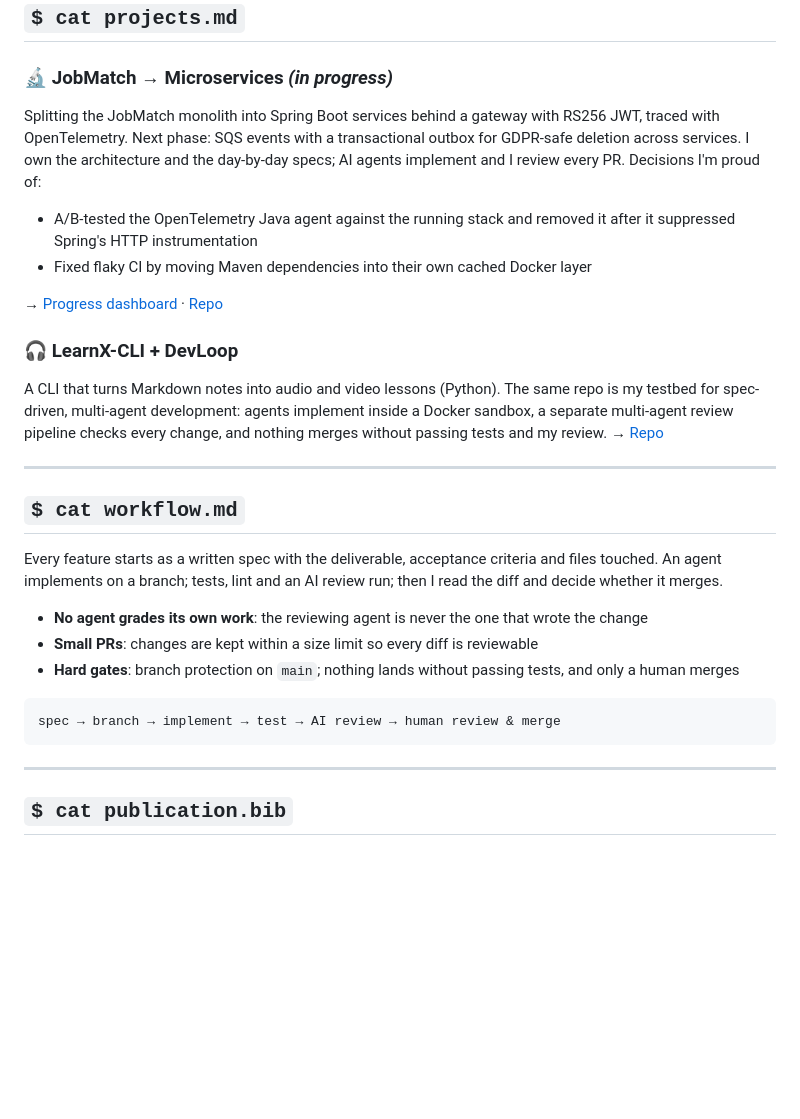
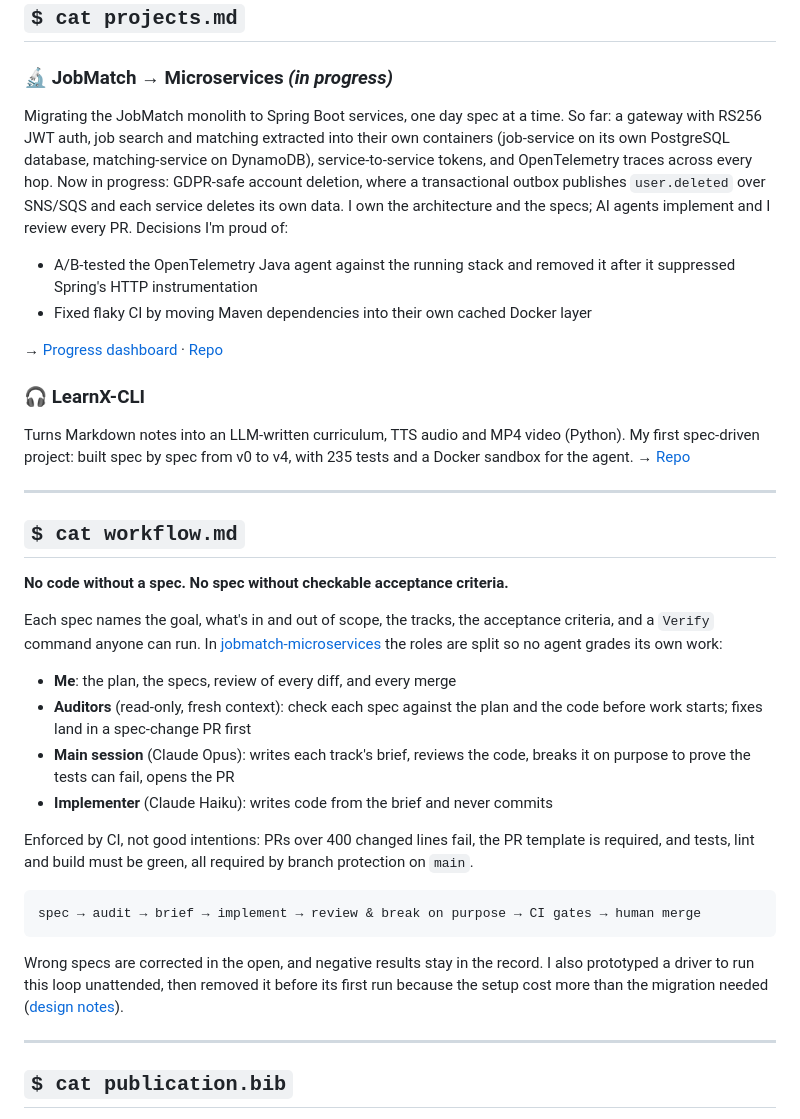
Before and after one commit to Yusuprozimemet/Yusuprozimemet, a Markdown page: README.md, the part around one of its changes. GitHub-like rendering; blank space fills up the shorter version.

````diff
--- a/README.md
+++ b/README.md
@@ -37,32 +36,36 @@ AI-native Backend engineer (Java / Spring Boot) based in the Netherlands, previo
 ## `$ cat projects.md`
 
 ### 🔬 JobMatch → Microservices *(in progress)*
-Splitting the JobMatch monolith into Spring Boot services behind a gateway with RS256 JWT, traced with OpenTelemetry. Next phase: SQS events with a transactional outbox for GDPR-safe deletion across services. I own the architecture and the day-by-day specs; AI agents implement and I review every PR. Decisions I'm proud of:
+Migrating the JobMatch monolith to Spring Boot services, one day spec at a time. So far: a gateway with RS256 JWT auth, job search and matching extracted into their own containers (job-service on its own PostgreSQL database, matching-service on DynamoDB), service-to-service tokens, and OpenTelemetry traces across every hop. Now in progress: GDPR-safe account deletion, where a transactional outbox publishes `user.deleted` over SNS/SQS and each service deletes its own data. I own the architecture and the specs; AI agents implement and I review every PR. Decisions I'm proud of:
 - A/B-tested the OpenTelemetry Java agent against the running stack and removed it after it suppressed Spring's HTTP instrumentation
 - Fixed flaky CI by moving Maven dependencies into their own cached Docker layer
 
 → [Progress dashboard](https://yusuprozimemet.github.io/jobmatch-microservices/) · [Repo](https://github.com/yusuprozimemet/jobmatch-microservices)
 
-### 🎧 LearnX-CLI + DevLoop
-<!-- VERIFY before publishing: sandbox, review pipeline, and any numbers you add -->
-A CLI that turns Markdown notes into audio and video lessons (Python). The same repo is my testbed for spec-driven, multi-agent development: agents implement inside a Docker sandbox, a separate multi-agent review pipeline checks every change, and nothing merges without passing tests and my review.
+### 🎧 LearnX-CLI
+Turns Markdown notes into an LLM-written curriculum, TTS audio and MP4 video (Python). My first spec-driven project: built spec by spec from v0 to v4, with 235 tests and a Docker sandbox for the agent.
 → [Repo](https://github.com/Yusuprozimemet/LearnX-CLI)
-
 
 ---
 
 ## `$ cat workflow.md`
 
-Every feature starts as a written spec with the deliverable, acceptance criteria and files touched. An agent implements on a branch; tests, lint and an AI review run; then I read the diff and decide whether it merges.
+**No code without a spec. No spec without checkable acceptance criteria.**
 
-<!-- VERIFY: keep only the rules your repos actually enforce -->
-- **No agent grades its own work**: the reviewing agent is never the one that wrote the change
-- **Small PRs**: changes are kept within a size limit so every diff is reviewable
-- **Hard gates**: branch protection on `main`; nothing lands without passing tests, and only a human merges
+Each spec names the goal, what's in and out of scope, the tracks, the acceptance criteria, and a `Verify` command anyone can run. In [jobmatch-microservices](https://github.com/Yusuprozimemet/jobmatch-microservices) the roles are split so no agent grades its own work:
+
+- **Me**: the plan, the specs, review of every diff, and every merge
+- **Auditors** (read-only, fresh context): check each spec against the plan and the code before work starts; fixes land in a spec-change PR first
+- **Main session** (Claude Opus): writes each track's brief, reviews the code, breaks it on purpose to prove the tests can fail, opens the PR
+- **Implementer** (Claude Haiku): writes code from the brief and never commits
+
+Enforced by CI, not good intentions: PRs over 400 changed lines fail, the PR template is required, and tests, lint and build must be green, all required by branch protection on `main`.
 
 ```
-spec → branch → implement → test → AI review → human review & merge
+spec → audit → brief → implement → review & break on purpose → CI gates → human merge
 ```
+
+Wrong specs are corrected in the open, and negative results stay in the record. I also prototyped a driver to run this loop unattended, then removed it before its first run because the setup cost more than the migration needed ([design notes](https://github.com/Yusuprozimemet/devloop)).
 
 ---
 
````
Also changed, not shown: other parts of README.md (+1 -2 lines).
